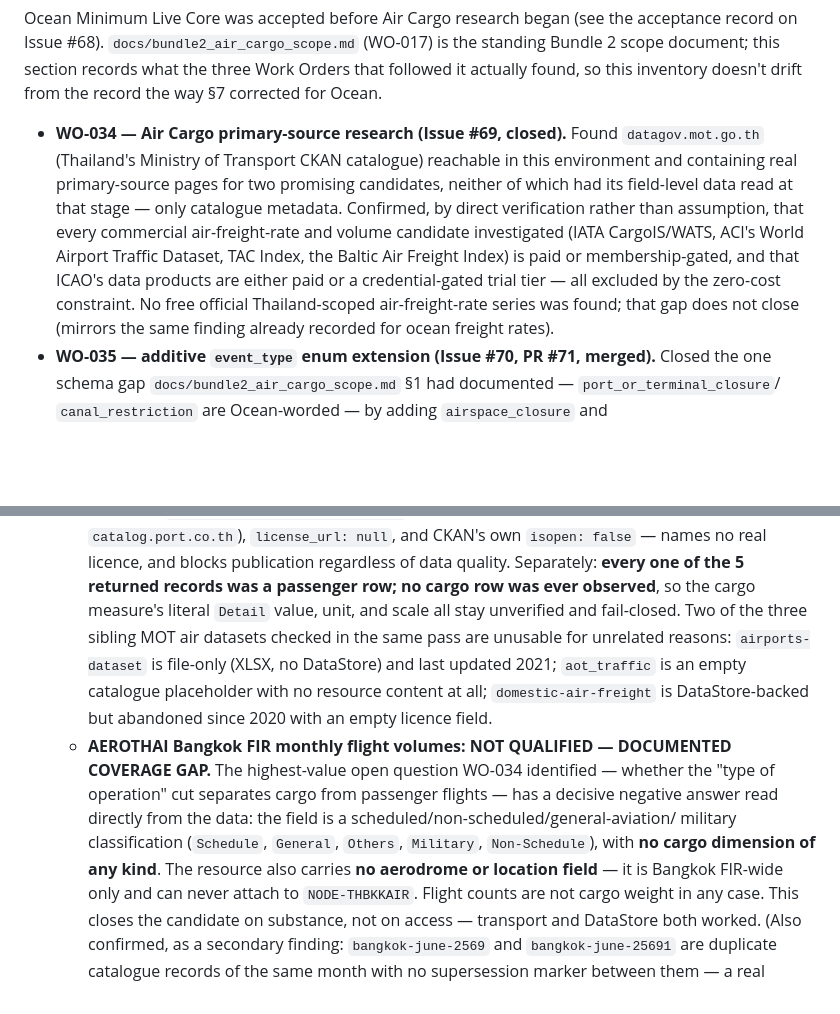
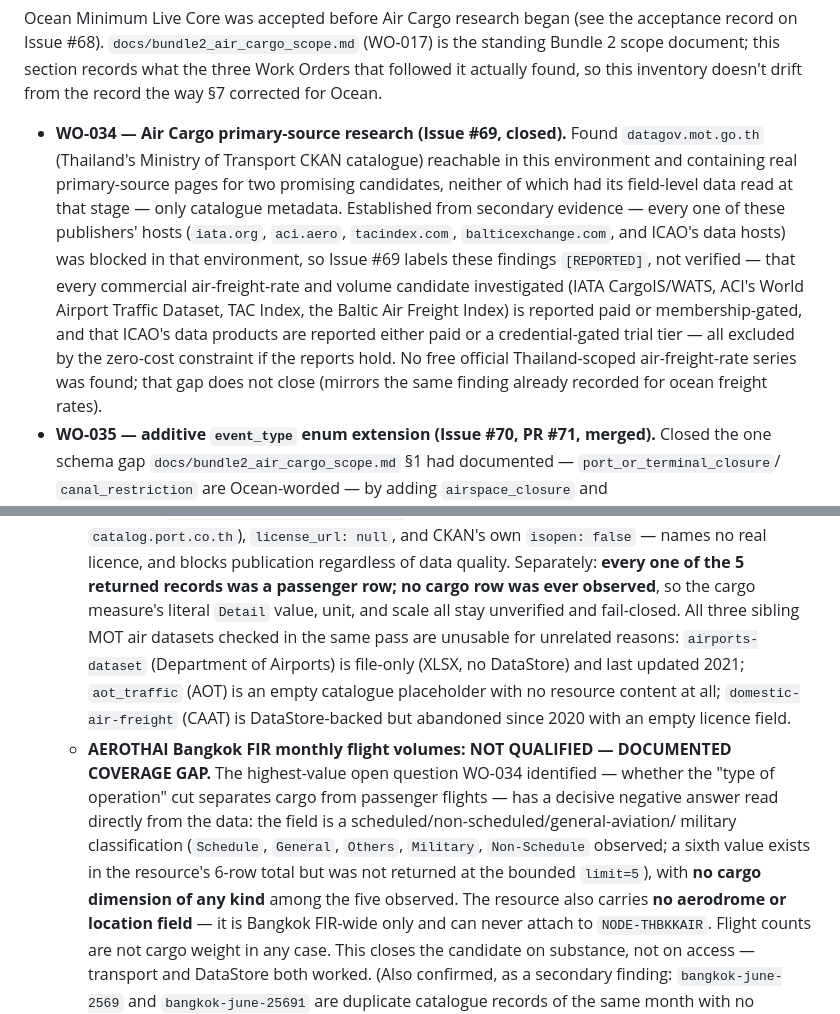
Before and after one commit to beer598623/Logistics-Situation-Platform, a Markdown page: docs/known_data_gaps.md, 2 parts joined by grey strips. Rendered like a GitHub page; blank space fills up the shorter version.

Commit message:
WO-037: fix findings from independent exact-head review
A fresh, context-isolated Opus review of the initial head found four
factual defects, all now corrected:

- known_data_gaps.md asserted "direct verification" that IATA/ACI/TAC
  Index/Baltic Exchange are paid or membership-gated; every one of
  those hosts was blocked in WO-034's environment and its own §0.2
  labels these findings [REPORTED], not verified. Reworded to state
  they're established from secondary evidence, not a primary read --
  the same epistemic-inflation class known_data_gaps.md §7 was
  written to correct for Ocean. Same overstatement, milder, fixed in
  bundle2_air_cargo_scope.md's freight-rate-benchmark row.
- "Two of the three sibling MOT air datasets checked ... are unusable"
  was followed by three datasets, all described as unusable --
  self-contradicting. Fixed to "All three".
- "AOT's own direct catalogue entries ... found stale, empty, or
  file-only" attributed all three checked siblings to AOT; only one
  (aot_traffic) is AOT's -- the other two belong to the Department of
  Airports and CAAT, publishers WO-034 deliberately kept distinct.
  Named all three publishers and dataset ids.
- AEROTHAI's flight_typeofoperation field was presented as five
  values with no mention that the resource's own total is six and
  the sixth was never returned at the bounded limit=5. Added the
  parenthetical; doesn't change the NOT QUALIFIED verdict, which
  rests on the separate no-aerodrome-field finding.

Re-verified full pipeline: ruff, validate.py, all three --check
generators, historical replay, warehouse/dashboard build (zero
diff), 1235 tests passing.

Co-Authored-By: Claude Sonnet 5 <noreply@anthropic.com>
Claude-Session: https://claude.ai/code/session_01Uzd1cR8Dv9gU7E7hgCJui4

```diff
--- a/docs/known_data_gaps.md
+++ b/docs/known_data_gaps.md
@@ -201,12 +201,14 @@ found, so this inventory doesn't drift from the record the way §7 corrected for
 - **WO-034 — Air Cargo primary-source research (Issue #69, closed).** Found
   `datagov.mot.go.th` (Thailand's Ministry of Transport CKAN catalogue) reachable in this
   environment and containing real primary-source pages for two promising candidates, neither
-  of which had its field-level data read at that stage — only catalogue metadata. Confirmed,
-  by direct verification rather than assumption, that every commercial air-freight-rate and
-  volume candidate investigated (IATA CargoIS/WATS, ACI's World Airport Traffic Dataset, TAC
-  Index, the Baltic Air Freight Index) is paid or membership-gated, and that ICAO's data
-  products are either paid or a credential-gated trial tier — all excluded by the zero-cost
-  constraint. No free official Thailand-scoped air-freight-rate series was found; that gap
+  of which had its field-level data read at that stage — only catalogue metadata. Established
+  from secondary evidence — every one of these publishers' hosts (`iata.org`, `aci.aero`,
+  `tacindex.com`, `balticexchange.com`, and ICAO's data hosts) was blocked in that
+  environment, so Issue #69 labels these findings `[REPORTED]`, not verified — that every
+  commercial air-freight-rate and volume candidate investigated (IATA CargoIS/WATS, ACI's
+  World Airport Traffic Dataset, TAC Index, the Baltic Air Freight Index) is reported paid or
+  membership-gated, and that ICAO's data products are reported either paid or a
+  credential-gated trial tier — all excluded by the zero-cost constraint if the reports hold. No free official Thailand-scoped air-freight-rate series was found; that gap
   does not close (mirrors the same finding already recorded for ocean freight rates).
 - **WO-035 — additive `event_type` enum extension (Issue #70, PR #71, merged).** Closed the
   one schema gap `docs/bundle2_air_cargo_scope.md` §1 had documented — `port_or_terminal_closure`/
@@ -226,17 +228,19 @@ found, so this inventory doesn't drift from the record the way §7 corrected for
     own `isopen: false` — names no real licence, and blocks publication regardless of data
     quality. Separately: **every one of the 5 returned records was a passenger row; no cargo
     row was ever observed**, so the cargo measure's literal `Detail` value, unit, and scale
-    all stay unverified and fail-closed. Two of the three sibling MOT air datasets checked in
-    the same pass are unusable for unrelated reasons: `airports-dataset` is file-only (XLSX,
-    no DataStore) and last updated 2021; `aot_traffic` is an empty catalogue placeholder with
-    no resource content at all; `domestic-air-freight` is DataStore-backed but abandoned since
+    all stay unverified and fail-closed. All three sibling MOT air datasets checked in
+    the same pass are unusable for unrelated reasons: `airports-dataset` (Department of
+    Airports) is file-only (XLSX, no DataStore) and last updated 2021; `aot_traffic` (AOT) is
+    an empty catalogue placeholder with no resource content at all; `domestic-air-freight`
+    (CAAT) is DataStore-backed but abandoned since
     2020 with an empty licence field.
   - **AEROTHAI Bangkok FIR monthly flight volumes: NOT QUALIFIED — DOCUMENTED COVERAGE
     GAP.** The highest-value open question WO-034 identified — whether the "type of
     operation" cut separates cargo from passenger flights — has a decisive negative answer
     read directly from the data: the field is a scheduled/non-scheduled/general-aviation/
-    military classification (`Schedule`, `General`, `Others`, `Military`, `Non-Schedule`),
-    with **no cargo dimension of any kind**. The resource also carries **no aerodrome or
+    military classification (`Schedule`, `General`, `Others`, `Military`, `Non-Schedule`
+    observed; a sixth value exists in the resource's 6-row total but was not returned at the
+    bounded `limit=5`), with **no cargo dimension of any kind** among the five observed. The resource also carries **no aerodrome or
     location field** — it is Bangkok FIR-wide only and can never attach to `NODE-THBKKAIR`.
     Flight counts are not cargo weight in any case. This closes the candidate on substance,
     not on access — transport and DataStore both worked. (Also confirmed, as a secondary
```
Also changed, not shown: docs/bundle2_air_cargo_scope.md (+2 -2 lines).
